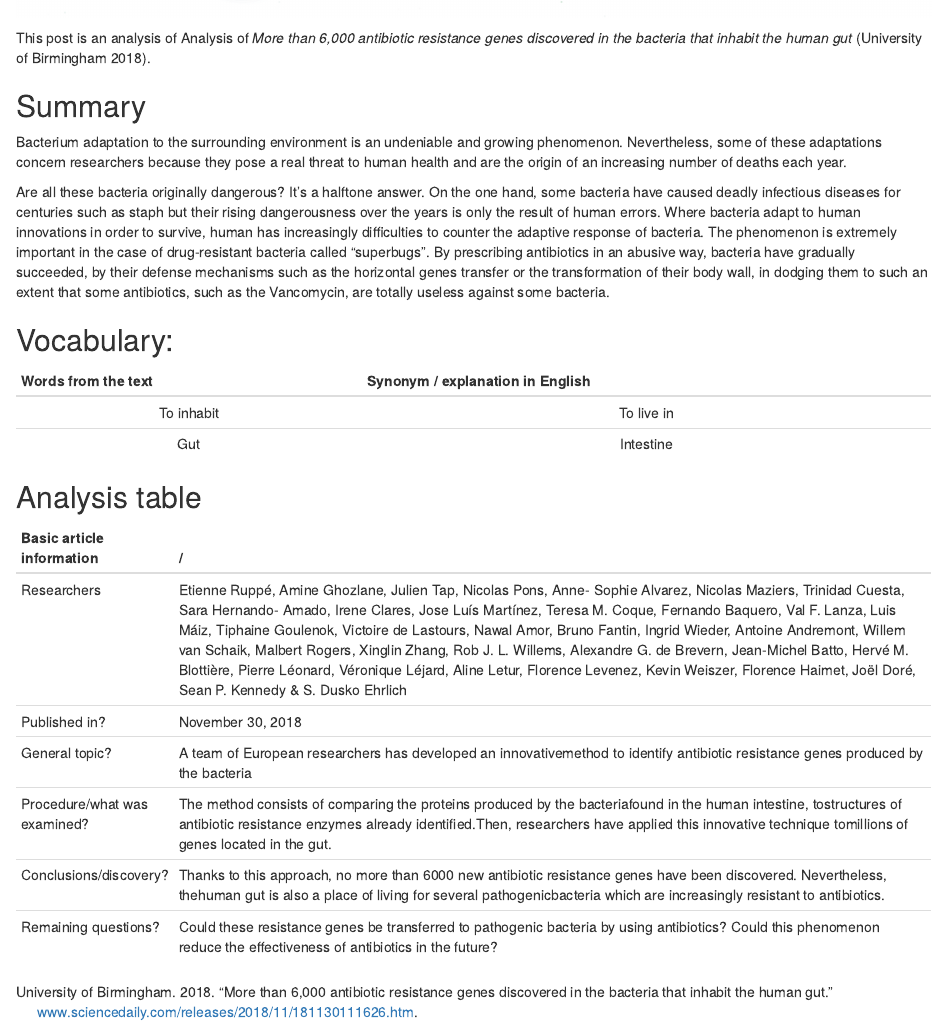
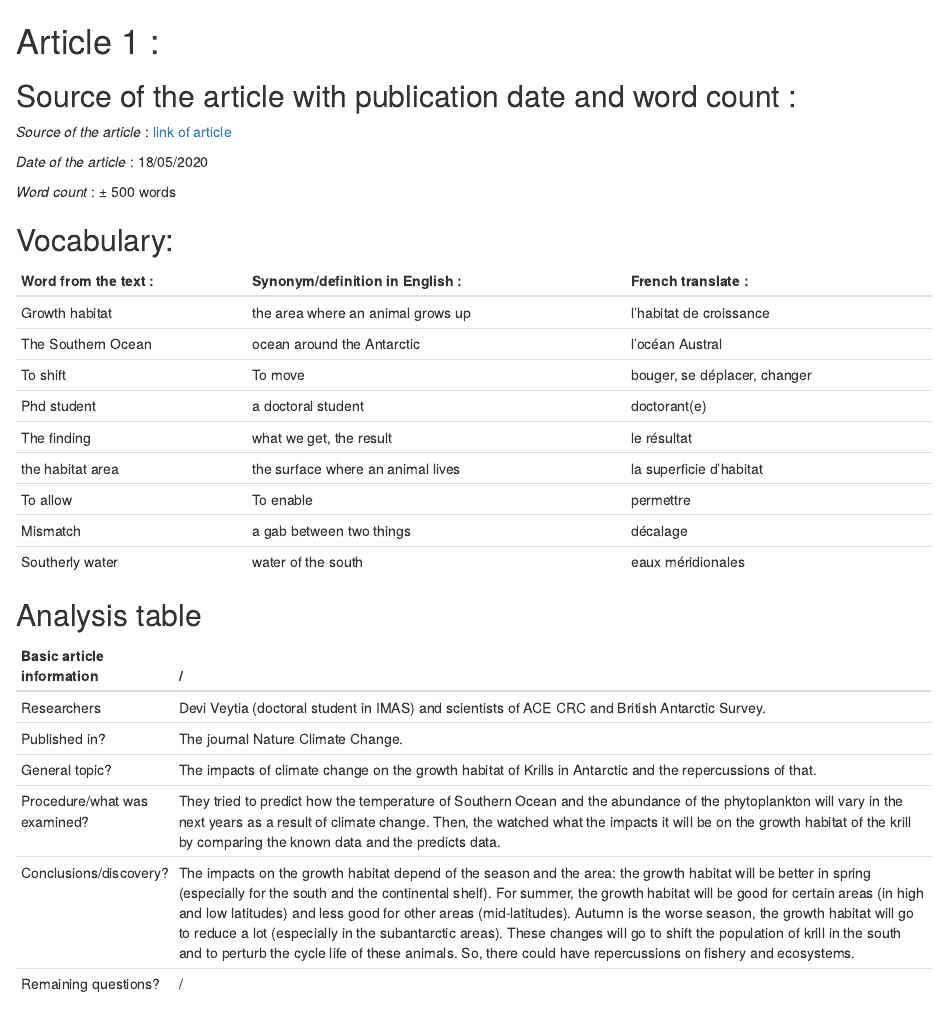
Before and after one commit to Naomie142/naomie_blog, an R Markdown document (_posts/2019-10-24-bacteria-antobiotics/bacteria-antobiotics.Rmd): the page in a window 1100 px wide, from 900 px down before the commit and from 180 px down after it. Rendered offline with R 4.5, knitr and Pandoc, with nearby package versions; drawn as R Markdown's standard HTML page in place of the format the file asks for; a font, style sheet, LaTeX package, included part or bibliography that could not be used is replaced or left out.

Commit message:
Ajout article 1 blog

````diff
--- a/_posts/2019-10-24-bacteria-antobiotics/bacteria-antobiotics.Rmd
+++ b/_posts/2019-10-24-bacteria-antobiotics/bacteria-antobiotics.Rmd
@@ -1,5 +1,5 @@
 ---
-title: "Bacterium adaptation"
-description: |
-  Analysis of "More than 6,000 antibiotic resistance genes discovered in the bacteria that inhabit the human gut"
+title: "Effects of climate change on marine world"
+description: Articles on the effects of climate change on marine world
+
 author:
@@ -10,11 +10,11 @@ author:
 date: "`r Sys.Date()`"
 categories:
   - "English for Science"
-  - "Bacteria"
-  - "Adaptation"
-preview: images/jpg120051fa.png
+  - "climate change"
+  - "Effects"
+preview:
 #draft: TRUE
-bibliography: biblio/bacteria.bib
+bibliography:
 output:
   distill::distill_article:
     self_contained: false
@@ -25,32 +25,39 @@ knitr::opts_chunk$set(echo = FALSE)
 ```
 
 
-![](images/jpg120051fa.png)
-
-This post is an analysis of Analysis of *More than 6,000 antibiotic resistance genes discovered in the bacteria that inhabit the human gut* [@UniversityofBirmingham].
 
 
-## Summary
+# Article 1 :
 
-Bacterium adaptation to the surrounding environment is an undeniable and growing phenomenon. Nevertheless, some of these adaptations concern researchers because they pose a real threat to human health and are the origin of an increasing number of deaths each year.
+## Source of the article with publication date and word count :
 
-Are all these bacteria originally dangerous? It’s a halftone answer. On the one hand, some bacteria have caused deadly infectious diseases for centuries such as staph but their rising dangerousness over the years is only the result of human errors. Where bacteria adapt to human innovations in order to survive, human has increasingly difficulties to counter the adaptive response of bacteria. The phenomenon is extremely important in the case of drug-resistant bacteria called “superbugs”. By prescribing antibiotics in an abusive way, bacteria have gradually succeeded, by their defense mechanisms such as the horizontal genes transfer or the transformation of their body wall, in dodging them to such an extent that some antibiotics, such as the Vancomycin, are totally useless against some bacteria.
+*Source of the article* : [link of article](https://www.sciencedaily.com/releases/2020/05/200518145013.htm)
 
+*Date of the article* : 18/05/2020
+
+*Word count* : ± 500 words
 
 ## Vocabulary:
 
-| Words from the text 	| Synonym / explanation in English 	|
-|:-------------------:	|:--------------------------------:	|
-|      To inhabit     	|       To live in            	|
-|         Gut         	|       Intestine            	|
+| Word from the text :  | Synonym/definition in English :     | French translate :           |
+| --------------------- | ----------------------------------- | ---------------------------- |
+| Growth habitat        | the area where  an animal grows up  | l'habitat de croissance      |
+| The Southern Ocean    | ocean  around the Antarctic         | l'océan Austral              |
+| To shift              | To move                             | bouger, se déplacer, changer |
+| Phd student           | a doctoral student                  | doctorant(e)                 |
+| The finding           | what we get, the result             | le résultat                  |
+| the habitat area      | the surface where an animal lives   | la superficie d'habitat      |
+| To allow              | To enable                           | permettre                    |
+| Mismatch              | a gab between two things            | décalage                     |
+| Southerly water       | water of the south                  | eaux méridionales            |
 
 ## Analysis table
 
 | Basic article information 	| / 	|
 |------------------------------	|-------------------------------------------------------------------------------------------------------------------------------------------------------------------------------------------------------------------------------------------------------------------------------------------------------------------------------------------------------------------------------------------------------------------------------------------------------------------------------------------------------------------------------------------------------------------------------------------------------------------------------	|
-| Researchers 	| Etienne Ruppé, Amine Ghozlane, Julien Tap, Nicolas Pons, Anne- Sophie Alvarez, Nicolas Maziers, Trinidad Cuesta, Sara Hernando- Amado, Irene Clares, Jose Luís Martínez, Teresa M. Coque, Fernando Baquero, Val F. Lanza, Luis Máiz, Tiphaine Goulenok, Victoire de Lastours, Nawal Amor, Bruno Fantin, Ingrid Wieder, Antoine Andremont, Willem van Schaik, Malbert Rogers, Xinglin Zhang, Rob J. L. Willems, Alexandre G. de Brevern, Jean-Michel Batto, Hervé M. Blottière, Pierre Léonard, Véronique Léjard, Aline Letur, Florence Levenez, Kevin Weiszer, Florence Haimet, Joël Doré, Sean P. Kennedy & S. Dusko Ehrlich           	|
-| Published in? 	| November 30, 2018 	|
-| General topic? 	| A team of European researchers has developed an innovativemethod to identify antibiotic resistance genes produced by the bacteria	|
-| Procedure/what was examined? 	| The method consists of comparing the proteins produced by the bacteriafound in the human intestine, tostructures of antibiotic resistance enzymes already identified.Then, researchers have applied this innovative technique tomillions of genes located in the gut. 	|
-| Conclusions/discovery? 	| Thanks to this approach, no more than 6000 new antibiotic resistance genes have been discovered. Nevertheless, thehuman gut is also a place of living for several pathogenicbacteria which are increasingly resistant to antibiotics.|
-| Remaining questions? 	| Could these resistance genes be transferred to pathogenic bacteria by using antibiotics? Could this phenomenon reduce the effectiveness of antibiotics in the future? 	|
+| Researchers 	| Devi Veytia (doctoral student in IMAS) and scientists of ACE CRC and British Antarctic Survey.            	|
+| Published in? 	| The journal Nature Climate Change. 	|
+| General topic? 	| The impacts of climate change on the growth habitat of Krills in Antarctic and the repercussions of that. 	|
+| Procedure/what was examined? 	| They tried to predict how the temperature of Southern Ocean and the abundance of the phytoplankton will vary in the next years as a result of climate change. Then, the watched what the impacts it will be on the growth habitat of the krill by comparing the known data and the predicts data.   |
+| Conclusions/discovery? 	| The impacts on the growth habitat depend of the season and the area: the growth habitat will be better in spring (especially for the south and the continental shelf). For summer, the growth habitat will be good for certain areas (in high and low latitudes) and less good for other areas (mid-latitudes). Autumn is the worse season, the growth habitat will go to reduce a lot (especially in the subantarctic areas). These changes will go to shift the population of krill in the south and to perturb the cycle life of these animals. So, there could have repercussions on fishery and ecosystems. |
+| Remaining questions? 	| / 	|
````
Also changed, not shown: _posts/about/about.Rmd (+1 -1 lines), _posts/meal/meal.Rmd (+2 -2 lines), _posts/2019-10-24-bacteria-antobiotics/bacteria-antobiotics.html, _posts/about/about.html, _posts/meal/meal.html, docs/posts/posts.json, images/grande_barriere_de_corail_18.jpg (added), _posts/2019-10-24-bacteria-antobiotics/bacteria-antobiotics.Rmd (2 more changed lines), 6 other files.
